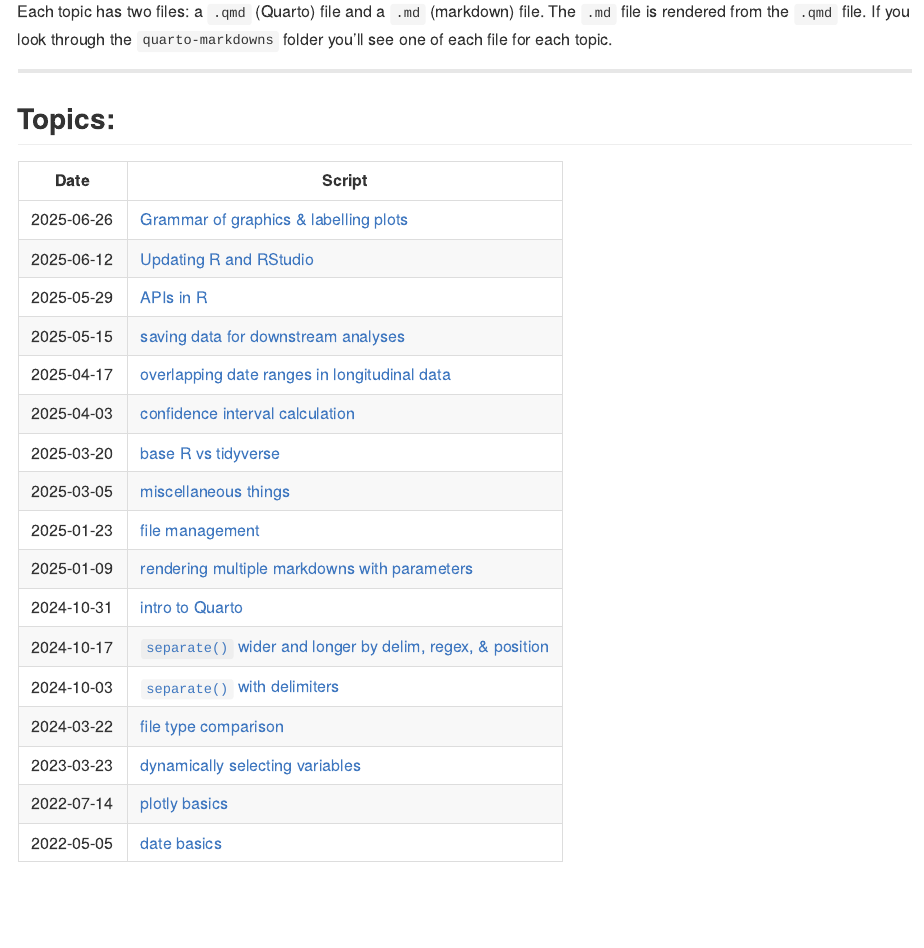
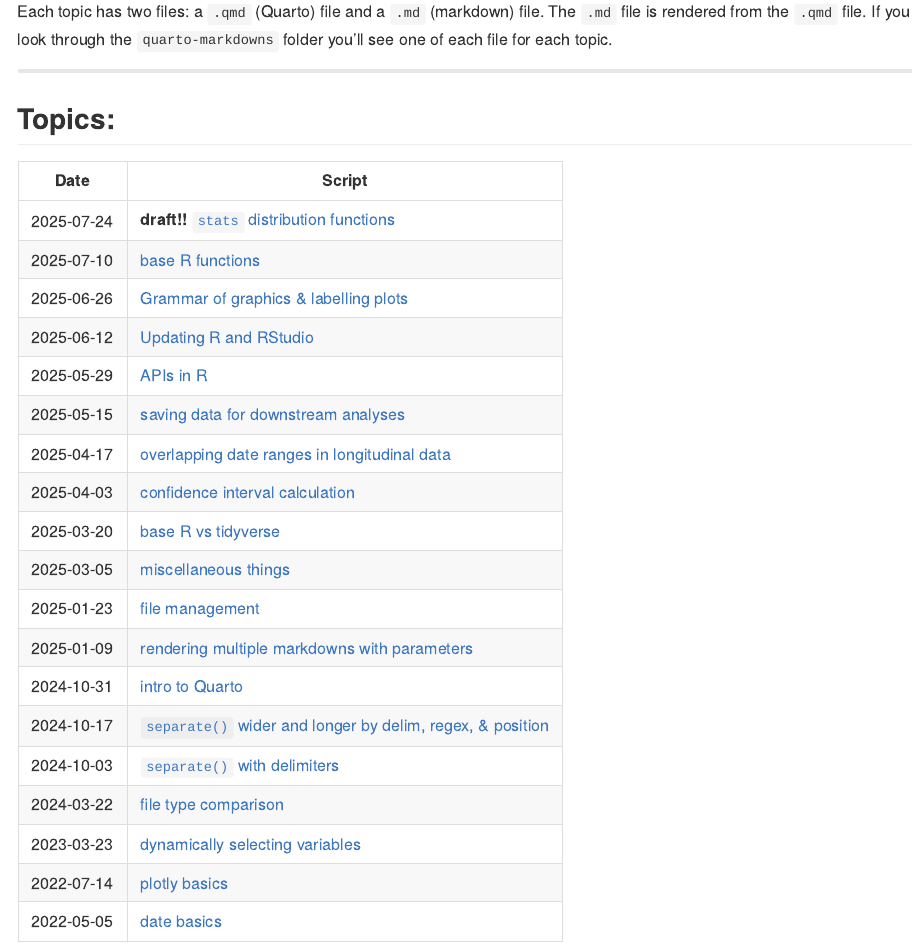
Before and after one commit to San-Mateo-County-Health-Epidemiology/R-User-Group, an R Markdown document (README.Rmd): the page in a window 1100 px wide, from 180 px down. The pictures show the output file README.md that the author committed with the source, drawn offline in the style of GitHub.

Commit message:
updating .readme

```diff
--- a/README.Rmd
+++ b/README.Rmd
@@ -27,6 +27,8 @@ Each topic has two files: a `.qmd` (Quarto) file and a `.md` (markdown) file. Th
 
 | Date       | Script                                 |
 |------------| -------------------------------------  |
+| 2025-07-24 | **draft!!** [`stats` distribution functions](https://github.com/San-Mateo-County-Health-Epidemiology/R-User-Group/blob/main/quarto-markdowns/stats-distribution-functions.md) |
+| 2025-07-10 | [base R functions](https://github.com/San-Mateo-County-Health-Epidemiology/R-User-Group/blob/main/quarto-markdowns/base-r_functions.md) |
 | 2025-06-26 | [Grammar of graphics & labelling plots](https://github.com/San-Mateo-County-Health-Epidemiology/R-User-Group/blob/main/quarto-markdowns/ggplot2_gog-and-labelling-plots.md) |
 | 2025-06-12 | [Updating R and RStudio](https://github.com/San-Mateo-County-Health-Epidemiology/R-User-Group/blob/main/quarto-markdowns/updating-r-and-rstudio.md) |
 | 2025-05-29 | [APIs in R](https://github.com/San-Mateo-County-Health-Epidemiology/R-User-Group/blob/main/quarto-markdowns/apis-in-r.md)|
```
Also changed, not shown: README.md.
